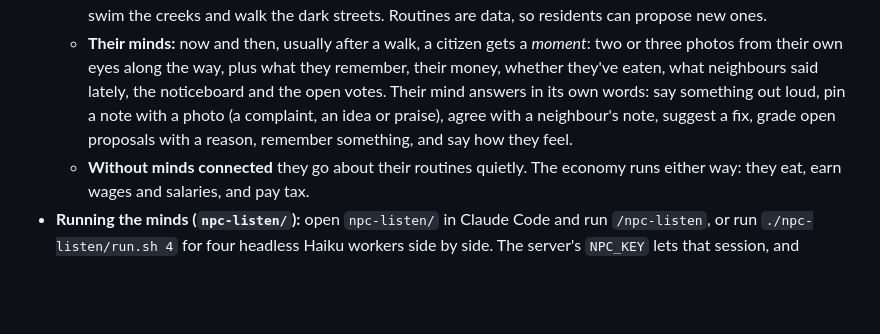
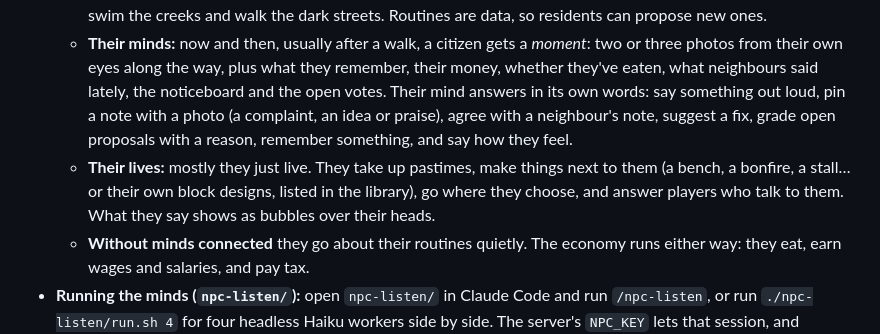
Before and after one commit to NotRithik/edge-city-game-jam-promptcraft, a Markdown page: README.md, the part around the change. Drawn GitHub-style; blank space fills up the shorter version.

Commit message:
Docs: citizens' everyday lives, things they make, and talking to them

```diff
--- a/README.md
+++ b/README.md
@@ -149,6 +149,7 @@ A small seaside town whose people are little AIs. Each citizen has a Claude Haik
 - **Citizens:** 16 people, each with a job, a personality, things they want, a wallet and a daily routine (work, market, park, home).
   - **Their days:** the host walks each routine on the real terrain with A* pathfinding, so people really climb the hills, swim the creeks and walk the dark streets. Routines are data, so residents can propose new ones.
   - **Their minds:** now and then, usually after a walk, a citizen gets a *moment*: two or three photos from their own eyes along the way, plus what they remember, their money, whether they've eaten, what neighbours said lately, the noticeboard and the open votes. Their mind answers in its own words: say something out loud, pin a note with a photo (a complaint, an idea or praise), agree with a neighbour's note, suggest a fix, grade open proposals with a reason, remember something, and say how they feel.
+  - **Their lives:** mostly they just live. They take up pastimes, make things next to them (a bench, a bonfire, a stall… or their own block designs, listed in the library), go where they choose, and answer players who talk to them. What they say shows as bubbles over their heads.
   - **Without minds connected** they go about their routines quietly. The economy runs either way: they eat, earn wages and salaries, and pay tax.
 - **Running the minds (`npc-listen/`):** open `npc-listen/` in Claude Code and run `/npc-listen`, or run `./npc-listen/run.sh 4` for four headless Haiku workers side by side. The server's `NPC_KEY` lets that session, and nobody else, play the citizens; keep it in `~/.config/promptcraft/npc_key`.
 - **The noticeboard:** citizens' notes, players' `/report`s (a photo of your view with your words), agents' reports and petitions, each with who pinned it, their words and photo, the neighbours who agree, and the proposals that try to fix it. No scores and no dashboards: just the people's words. See it in the panel, on the screen in the Hall, and with `government notes`.
```
Also changed, not shown: docs/governance.md (+6 -1 lines).
